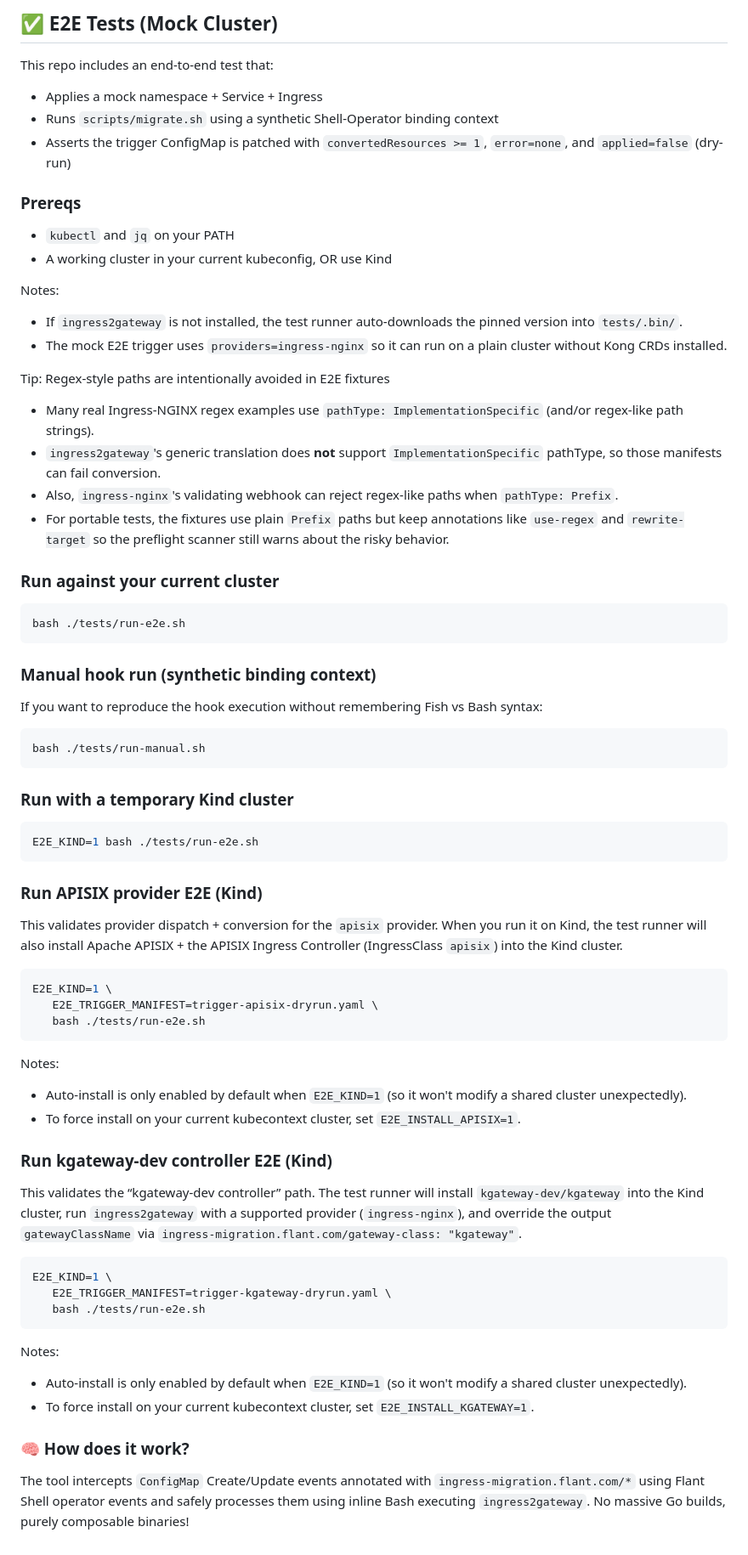
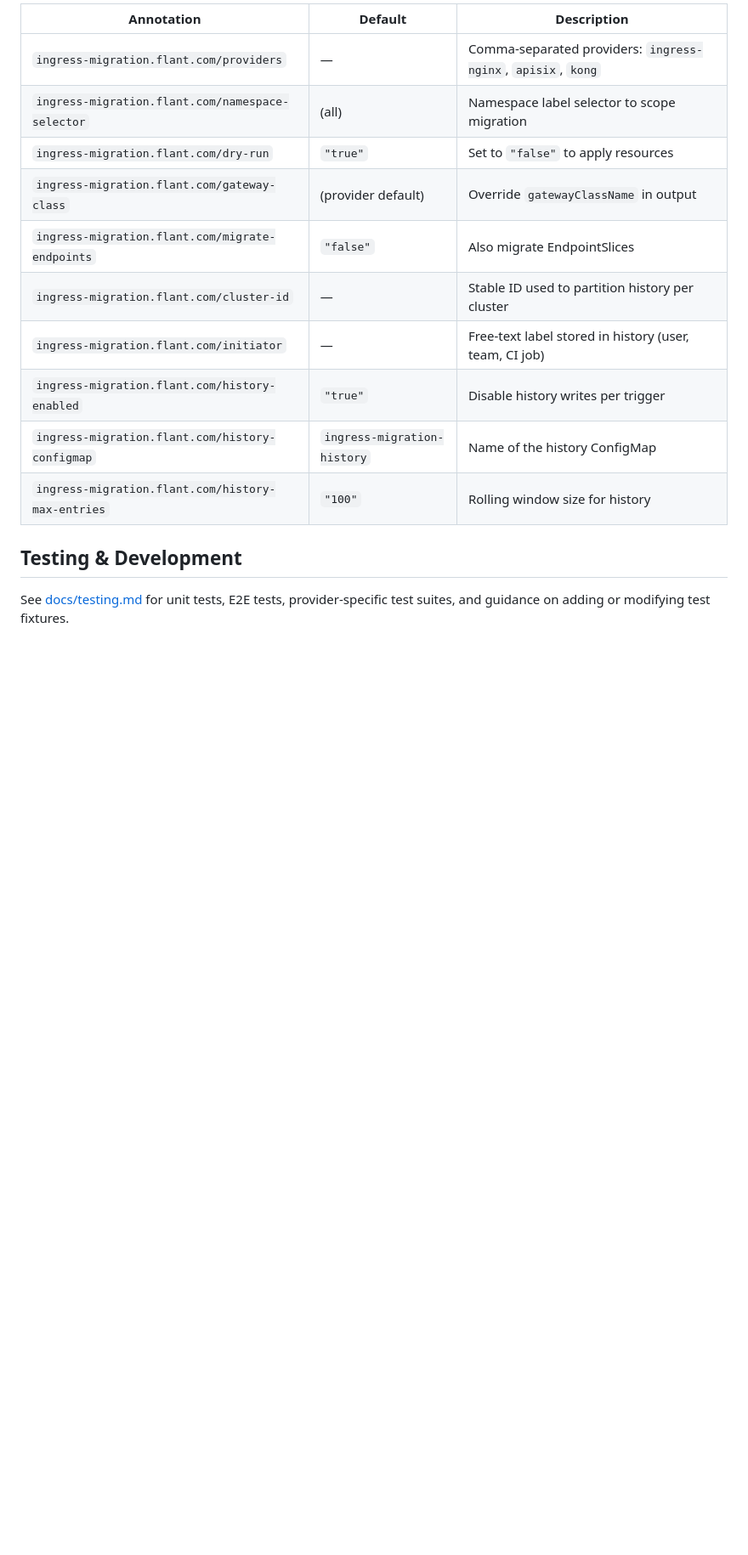
Before and after one commit to victorbecerragit/ingress-migration-shell-operator, a Markdown page: README.md, the part around one of its changes. Shown at 85% size. GitHub-like rendering; blank space fills up the shorter version.

````diff
--- a/README.md
+++ b/README.md
@@ -107,68 +136,17 @@ Each line is a JSON object (JSONL).
 
-## ✅ E2E Tests (Mock Cluster)
+| Annotation | Default | Description |
+|---|---|---|
+| `ingress-migration.flant.com/providers` | — | Comma-separated providers: `ingress-nginx`, `apisix`, `kong` |
+| `ingress-migration.flant.com/namespace-selector` | (all) | Namespace label selector to scope migration |
+| `ingress-migration.flant.com/dry-run` | `"true"` | Set to `"false"` to apply resources |
+| `ingress-migration.flant.com/gateway-class` | (provider default) | Override `gatewayClassName` in output |
+| `ingress-migration.flant.com/migrate-endpoints` | `"false"` | Also migrate EndpointSlices |
+| `ingress-migration.flant.com/cluster-id` | — | Stable ID used to partition history per cluster |
+| `ingress-migration.flant.com/initiator` | — | Free-text label stored in history (user, team, CI job) |
+| `ingress-migration.flant.com/history-enabled` | `"true"` | Disable history writes per trigger |
+| `ingress-migration.flant.com/history-configmap` | `ingress-migration-history` | Name of the history ConfigMap |
+| `ingress-migration.flant.com/history-max-entries` | `"100"` | Rolling window size for history |
 
-This repo includes an end-to-end test that:
-- Applies a mock namespace + Service + Ingress
-- Runs `scripts/migrate.sh` using a synthetic Shell-Operator binding context
-- Asserts the trigger ConfigMap is patched with `convertedResources >= 1`, `error=none`, and `applied=false` (dry-run)
+## Testing & Development
 
-### Prereqs
-- `kubectl` and `jq` on your PATH
-- A working cluster in your current kubeconfig, OR use Kind
-
-Notes:
-- If `ingress2gateway` is not installed, the test runner auto-downloads the pinned version into `tests/.bin/`.
-- The mock E2E trigger uses `providers=ingress-nginx` so it can run on a plain cluster without Kong CRDs installed.
-
-Tip: Regex-style paths are intentionally avoided in E2E fixtures
-- Many real Ingress-NGINX regex examples use `pathType: ImplementationSpecific` (and/or regex-like path strings).
-- `ingress2gateway`'s generic translation does **not** support `ImplementationSpecific` pathType, so those manifests can fail conversion.
-- Also, `ingress-nginx`'s validating webhook can reject regex-like paths when `pathType: Prefix`.
-- For portable tests, the fixtures use plain `Prefix` paths but keep annotations like `use-regex` and `rewrite-target` so the preflight scanner still warns about the risky behavior.
-
-### Run against your current cluster
-```bash
-bash ./tests/run-e2e.sh
-```
-
-### Manual hook run (synthetic binding context)
-If you want to reproduce the hook execution without remembering Fish vs Bash syntax:
-```bash
-bash ./tests/run-manual.sh
-```
-
-### Run with a temporary Kind cluster
-```bash
-E2E_KIND=1 bash ./tests/run-e2e.sh
-```
-
-### Run APISIX provider E2E (Kind)
-
-This validates provider dispatch + conversion for the `apisix` provider. When you run it on Kind, the test runner will also install Apache APISIX + the APISIX Ingress Controller (IngressClass `apisix`) into the Kind cluster.
-
-```bash
-E2E_KIND=1 \
-   E2E_TRIGGER_MANIFEST=trigger-apisix-dryrun.yaml \
-   bash ./tests/run-e2e.sh
-```
-
-Notes:
-- Auto-install is only enabled by default when `E2E_KIND=1` (so it won't modify a shared cluster unexpectedly).
-- To force install on your current kubecontext cluster, set `E2E_INSTALL_APISIX=1`.
-
-### Run kgateway-dev controller E2E (Kind)
-
-This validates the “kgateway-dev controller” path. The test runner will install `kgateway-dev/kgateway` into the Kind cluster, run `ingress2gateway` with a supported provider (`ingress-nginx`), and override the output `gatewayClassName` via `ingress-migration.flant.com/gateway-class: "kgateway"`.
-
-```bash
-E2E_KIND=1 \
-   E2E_TRIGGER_MANIFEST=trigger-kgateway-dryrun.yaml \
-   bash ./tests/run-e2e.sh
-```
-
-Notes:
-- Auto-install is only enabled by default when `E2E_KIND=1` (so it won't modify a shared cluster unexpectedly).
-- To force install on your current kubecontext cluster, set `E2E_INSTALL_KGATEWAY=1`.
-
-### 🧠 How does it work?
-The tool intercepts `ConfigMap` Create/Update events annotated with `ingress-migration.flant.com/*` using Flant Shell operator events and safely processes them using inline Bash executing `ingress2gateway`. No massive Go builds, purely composable binaries!
+See [docs/testing.md](docs/testing.md) for unit tests, E2E tests, provider-specific test suites, and guidance on adding or modifying test fixtures.
````
Also changed, not shown: other parts of README.md (+104 -75 lines), docs/testing.md (added, +108 -0 lines).
